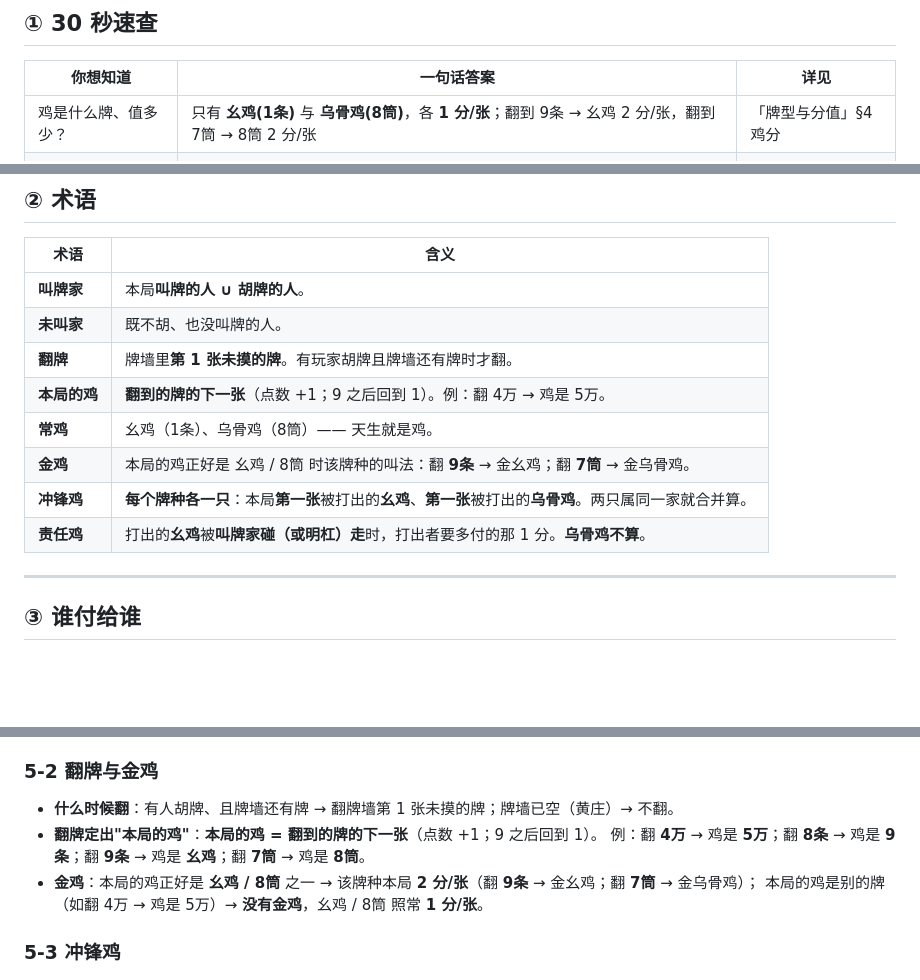
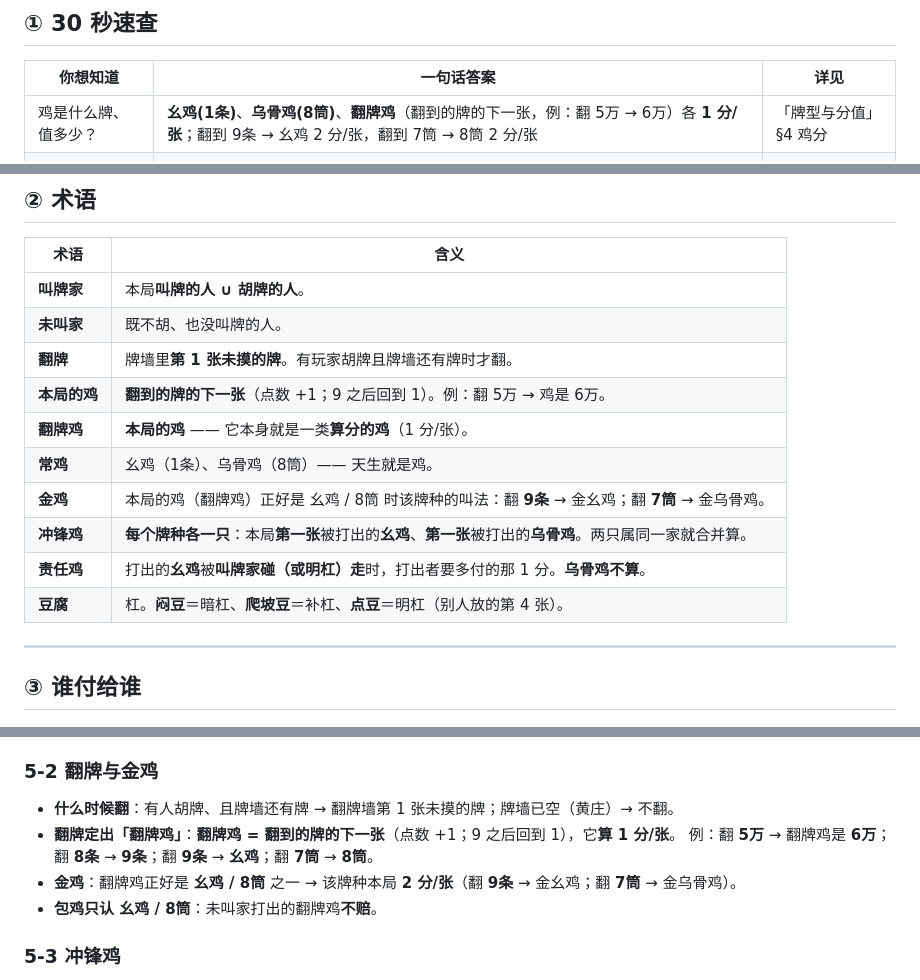
Before and after one commit to mobingchong/guiyang-zhuojimahjang, a Markdown page: README.md, 3 parts joined by grey strips. GitHub-like rendering; blank space fills up the shorter version.

```diff
--- a/README.md
+++ b/README.md
@@ -146,7 +149,7 @@
 
 | 你想知道 | 一句话答案 | 详见 |
 |---|---|---|
-| 鸡是什么牌、值多少？ | 只有 **幺鸡(1条)** 与 **乌骨鸡(8筒)**，各 **1 分/张**；翻到 9条 → 幺鸡 2 分/张，翻到 7筒 → 8筒 2 分/张 | 「牌型与分值」§4 鸡分 |
+| 鸡是什么牌、值多少？ | **幺鸡(1条)**、**乌骨鸡(8筒)**、**翻牌鸡**（翻到的牌的下一张，例：翻 5万 → 6万）各 **1 分/张**；翻到 9条 → 幺鸡 2 分/张，翻到 7筒 → 8筒 2 分/张 | 「牌型与分值」§4 鸡分 |
 | 鸡分谁给谁？ | **每个叫牌家按自己的鸡数，向其他三家各收一份**；叫不叫都要付，但只有叫牌家能收 | §3 |
 | 打出去的鸡算谁的？ | 叫牌家打出的 → **算他自己的**；未叫牌家打出的 → **每个叫牌家各一份**（包鸡） | §4 |
 | 留着不打的鸡算谁的？ | 未叫牌家留着的**一律不算**；**只有打出去的才赔** | §4 |
@@ -163,11 +166,13 @@
 | **叫牌家** | 本局**叫牌的人 ∪ 胡牌的人**。 |
 | **未叫家** | 既不胡、也没叫牌的人。 |
 | **翻牌** | 牌墙里**第 1 张未摸的牌**。有玩家胡牌且牌墙还有牌时才翻。 |
-| **本局的鸡** | **翻到的牌的下一张**（点数 +1；9 之后回到 1）。例：翻 4万 → 鸡是 5万。 |
+| **本局的鸡** | **翻到的牌的下一张**（点数 +1；9 之后回到 1）。例：翻 5万 → 鸡是 6万。 |
+| **翻牌鸡** | **本局的鸡** —— 它本身就是一类**算分的鸡**（1 分/张）。 |
 | **常鸡** | 幺鸡（1条）、乌骨鸡（8筒）—— 天生就是鸡。 |
-| **金鸡** | 本局的鸡正好是 幺鸡 / 8筒 时该牌种的叫法：翻 **9条** → 金幺鸡；翻 **7筒** → 金乌骨鸡。 |
+| **金鸡** | 本局的鸡（翻牌鸡）正好是 幺鸡 / 8筒 时该牌种的叫法：翻 **9条** → 金幺鸡；翻 **7筒** → 金乌骨鸡。 |
 | **冲锋鸡** | **每个牌种各一只**：本局**第一张**被打出的**幺鸡**、**第一张**被打出的**乌骨鸡**。两只属同一家就合并算。 |
 | **责任鸡** | 打出的**幺鸡**被**叫牌家碰（或明杠）走**时，打出者要多付的那 1 分。**乌骨鸡不算**。 |
+| **豆腐** | 杠。**闷豆**＝暗杠、**爬坡豆**＝补杠、**点豆**＝明杠（别人放的第 4 张）。 |
 
 ---
 
@@ -229,10 +234,10 @@
 ### 5-2 翻牌与金鸡
 
 - **什么时候翻**：有人胡牌、且牌墙还有牌 → 翻牌墙第 1 张未摸的牌；牌墙已空（黄庄）→ 不翻。
-- **翻牌定出"本局的鸡"**：**本局的鸡 = 翻到的牌的下一张**（点数 +1；9 之后回到 1）。
-  例：翻 **4万** → 鸡是 **5万**；翻 **8条** → 鸡是 **9条**；翻 **9条** → 鸡是 **幺鸡**；翻 **7筒** → 鸡是 **8筒**。
-- **金鸡**：本局的鸡正好是 **幺鸡 / 8筒** 之一 → 该牌种本局 **2 分/张**（翻 **9条** → 金幺鸡；翻 **7筒** → 金乌骨鸡）；
-  本局的鸡是别的牌（如翻 4万 → 鸡是 5万）→ **没有金鸡**，幺鸡 / 8筒 照常 **1 分/张**。
+- **翻牌定出「翻牌鸡」**：**翻牌鸡 = 翻到的牌的下一张**（点数 +1；9 之后回到 1），它**算 1 分/张**。
+  例：翻 **5万** → 翻牌鸡是 **6万**；翻 **8条** → **9条**；翻 **9条** → **幺鸡**；翻 **7筒** → **8筒**。
+- **金鸡**：翻牌鸡正好是 **幺鸡 / 8筒** 之一 → 该牌种本局 **2 分/张**（翻 **9条** → 金幺鸡；翻 **7筒** → 金乌骨鸡）。
+- **包鸡只认 幺鸡 / 8筒**：未叫家打出的翻牌鸡**不赔**。
 
 ### 5-3 冲锋鸡
 
```
Also changed, not shown: other parts of README.md (+25 -18 lines), preview/竖屏-结算窗-得分-未摸到的牌-再来一局居中.png, 1 other file.
